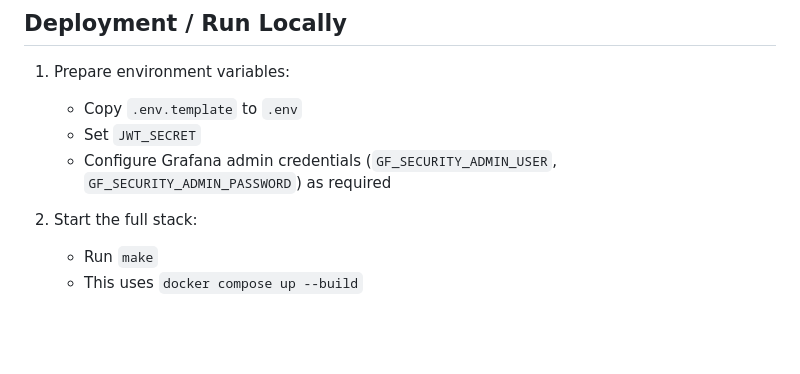
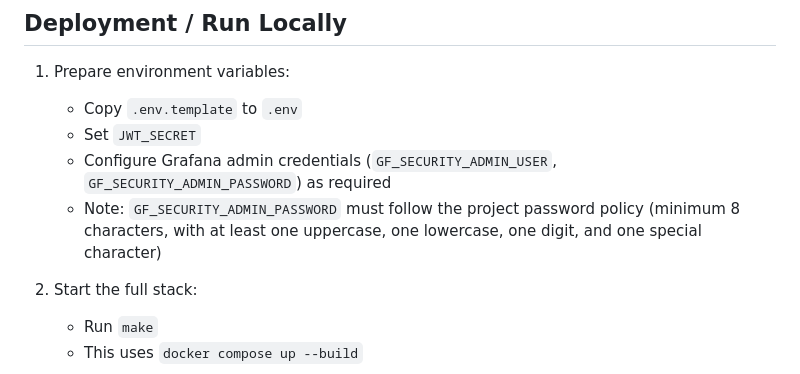
Before and after one commit to tomjoy75/ft-transcendence-portfolio, a Markdown page: README.md, the part around the change. Rendered like a GitHub page; blank space fills up the shorter version.

Commit message:
Enhance README.md with password policy requirements for Grafana admin credentials.

```diff
--- a/README.md
+++ b/README.md
@@ -90,6 +90,7 @@ This is a team project; my primary contribution was the backend. I focused on bu
    - Copy `.env.template` to `.env`
    - Set `JWT_SECRET`
    - Configure Grafana admin credentials (`GF_SECURITY_ADMIN_USER`, `GF_SECURITY_ADMIN_PASSWORD`) as required
+   - Note: `GF_SECURITY_ADMIN_PASSWORD` must follow the project password policy (minimum 8 characters, with at least one uppercase, one lowercase, one digit, and one special character)
 
 2. Start the full stack:
    - Run `make`
```
